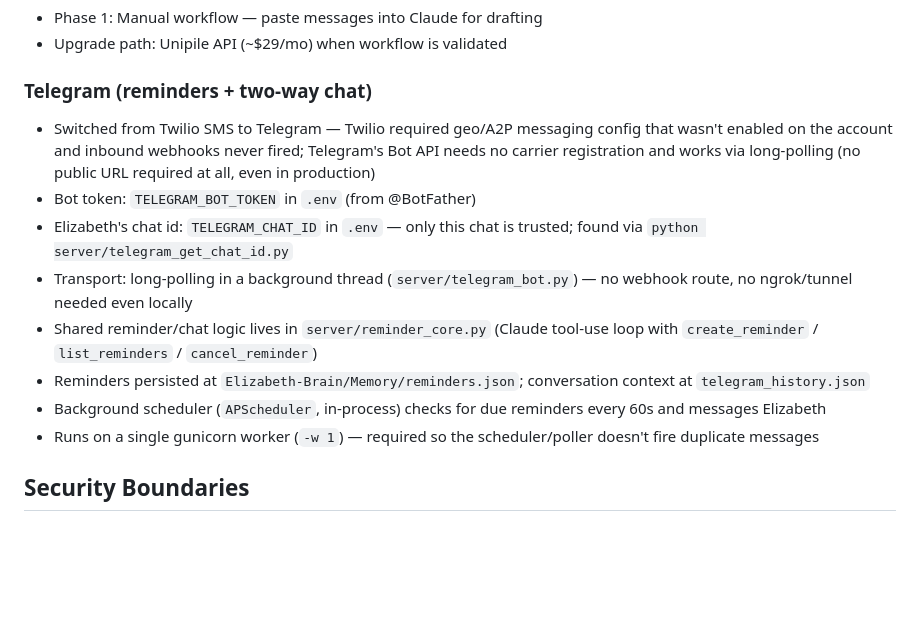
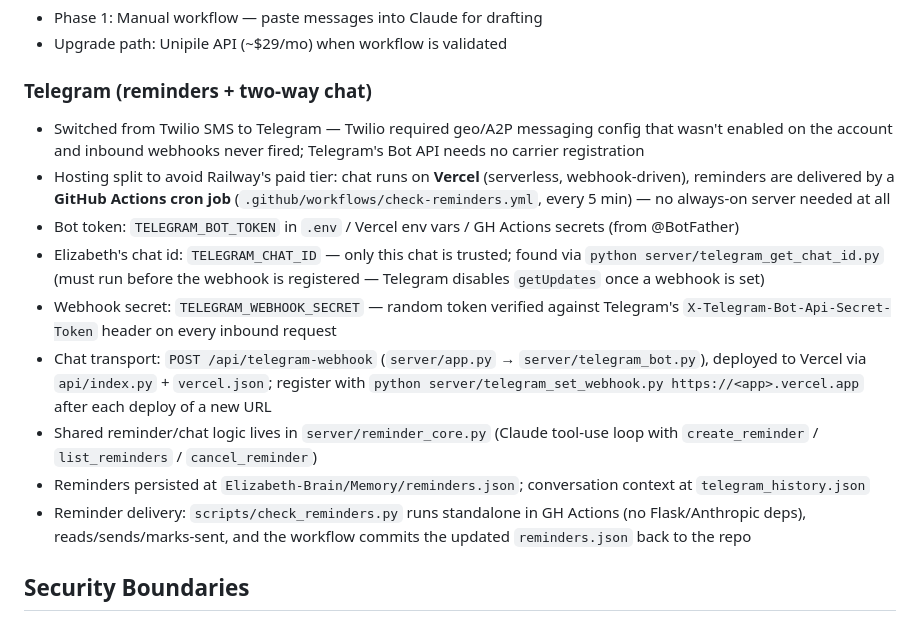
Before and after one commit to elizabeth-spring26/create-second-brain-prd, a Markdown page: Elizabeth-Brain/Memory/USER.md, the part around the change. GitHub-like rendering; blank space fills up the shorter version.

Commit message:
Update vault docs to reflect Vercel + GitHub Actions split (was long-polling)

```diff
--- a/Elizabeth-Brain/Memory/USER.md
+++ b/Elizabeth-Brain/Memory/USER.md
@@ -65,14 +65,15 @@
 
 ### Telegram (reminders + two-way chat)
 
-- Switched from Twilio SMS to Telegram — Twilio required geo/A2P messaging config that wasn't enabled on the account and inbound webhooks never fired; Telegram's Bot API needs no carrier registration and works via long-polling (no public URL required at all, even in production)
-- Bot token: `TELEGRAM_BOT_TOKEN` in `.env` (from @BotFather)
-- Elizabeth's chat id: `TELEGRAM_CHAT_ID` in `.env` — only this chat is trusted; found via `python server/telegram_get_chat_id.py`
-- Transport: long-polling in a background thread (`server/telegram_bot.py`) — no webhook route, no ngrok/tunnel needed even locally
+- Switched from Twilio SMS to Telegram — Twilio required geo/A2P messaging config that wasn't enabled on the account and inbound webhooks never fired; Telegram's Bot API needs no carrier registration
+- Hosting split to avoid Railway's paid tier: chat runs on **Vercel** (serverless, webhook-driven), reminders are delivered by a **GitHub Actions cron job** (`.github/workflows/check-reminders.yml`, every 5 min) — no always-on server needed at all
+- Bot token: `TELEGRAM_BOT_TOKEN` in `.env` / Vercel env vars / GH Actions secrets (from @BotFather)
+- Elizabeth's chat id: `TELEGRAM_CHAT_ID` — only this chat is trusted; found via `python server/telegram_get_chat_id.py` (must run before the webhook is registered — Telegram disables `getUpdates` once a webhook is set)
+- Webhook secret: `TELEGRAM_WEBHOOK_SECRET` — random token verified against Telegram's `X-Telegram-Bot-Api-Secret-Token` header on every inbound request
+- Chat transport: `POST /api/telegram-webhook` (`server/app.py` → `server/telegram_bot.py`), deployed to Vercel via `api/index.py` + `vercel.json`; register with `python server/telegram_set_webhook.py https://<app>.vercel.app` after each deploy of a new URL
 - Shared reminder/chat logic lives in `server/reminder_core.py` (Claude tool-use loop with `create_reminder` / `list_reminders` / `cancel_reminder`)
 - Reminders persisted at `Elizabeth-Brain/Memory/reminders.json`; conversation context at `telegram_history.json`
-- Background scheduler (`APScheduler`, in-process) checks for due reminders every 60s and messages Elizabeth
-- Runs on a single gunicorn worker (`-w 1`) — required so the scheduler/poller doesn't fire duplicate messages
+- Reminder delivery: `scripts/check_reminders.py` runs standalone in GH Actions (no Flask/Anthropic deps), reads/sends/marks-sent, and the workflow commits the updated `reminders.json` back to the repo
 
 ## Security Boundaries
 
```
